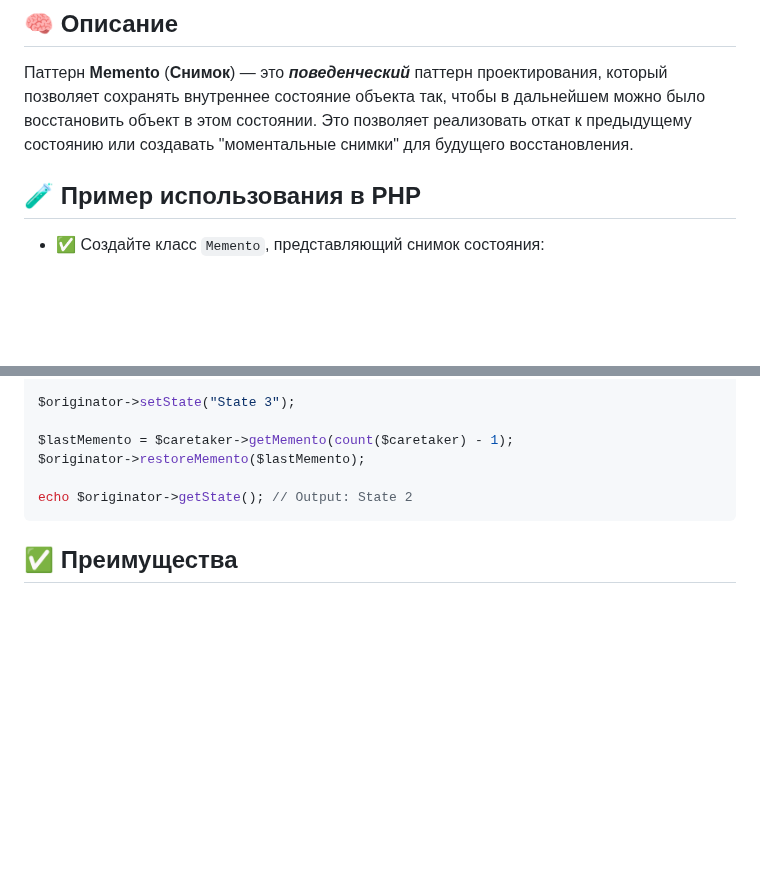
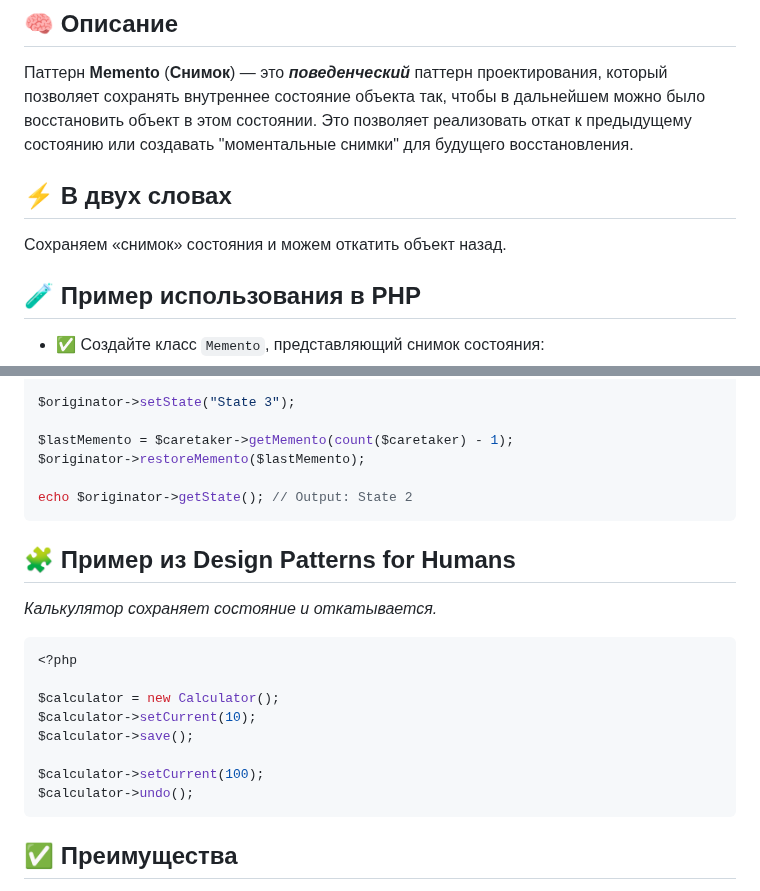
Before and after one commit to Daniluk0110/design-patterns, a Markdown page: Behavioral patterns/Memento/readme.md, 2 parts joined by grey strips. Rendered like a GitHub page; blank space fills up the shorter version.

Commit message:
Enrich memento readme

````diff
--- a/Behavioral patterns/Memento/readme.md
+++ b/Behavioral patterns/Memento/readme.md
@@ -21,6 +21,9 @@ _Хранитель, Снимок_
 ## 🧠 Описание
 
 Паттерн **Memento** (**Снимок**) — это **_поведенческий_** паттерн проектирования, который позволяет сохранять внутреннее состояние объекта так, чтобы в дальнейшем можно было восстановить объект в этом состоянии. Это позволяет реализовать откат к предыдущему состоянию или создавать "моментальные снимки" для будущего восстановления.
+
+## ⚡ В двух словах
+Сохраняем «снимок» состояния и можем откатить объект назад.
 
 ## 🧪 Пример использования в PHP
 
@@ -116,6 +119,20 @@ $originator->restoreMemento($lastMemento);
 echo $originator->getState(); // Output: State 2
 ```
 
+## 🧩 Пример из Design Patterns for Humans
+_Калькулятор сохраняет состояние и откатывается._
+
+```php
+<?php
+
+$calculator = new Calculator();
+$calculator->setCurrent(10);
+$calculator->save();
+
+$calculator->setCurrent(100);
+$calculator->undo();
+```
+
 ## ✅ Преимущества
 
 - Позволяет сохранять и восстанавливать состояние объектов.
````
